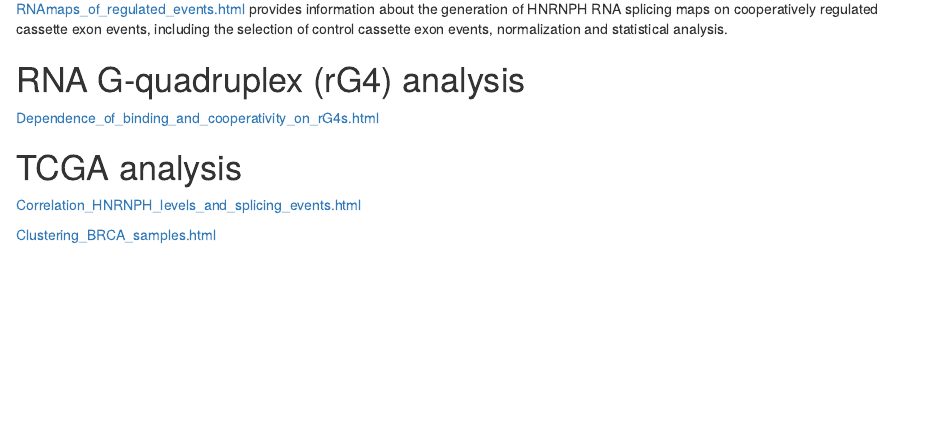
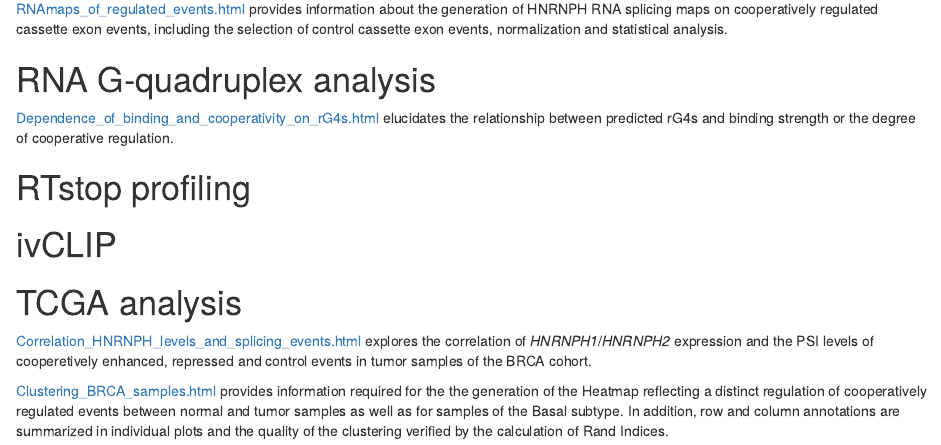
Before and after one commit to ZarnackGroup/Tretow_et_al_2023, an R Markdown document (docs/index.Rmd): the page in a window 1100 px wide, from 710 px down. Rendered offline with R 4.5, knitr and Pandoc, with nearby package versions; drawn as R Markdown's standard HTML page in place of the format the file asks for.

Commit message:
Adjusted GitHub Page and README

```diff
--- a/docs/index.Rmd
+++ b/docs/index.Rmd
@@ -49,20 +49,37 @@ sites, meaning the overlap with genes of different biotypes, features of
 protein-coding genes and genes with regulated AS events.
 
 [Sequence_composition_of_binding_sites.html](Sequence_composition_of_binding_sites.html)
-includes the generation of a logoplot based on all binding sites as well as
-the comparative tetramer analysis between strong and weak binding sites as
-well as between binding sites located in cooperatively regulated cassette
-exon events and control (non-regulated) cassette exon events.
+includes the generation of a logoplot based on all binding sites as well
+as the comparative tetramer analysis between strong and weak binding
+sites as well as between binding sites located in cooperatively
+regulated cassette exon events and control (non-regulated) cassette exon
+events.
 
 [RNAmaps_of_regulated_events.html](RNAmaps_of_regulated_events.html)
 provides information about the generation of HNRNPH RNA splicing maps on
 cooperatively regulated cassette exon events, including the selection of
 control cassette exon events, normalization and statistical analysis.
 
-# RNA G-quadruplex (rG4) analysis
+# RNA G-quadruplex analysis
+
 [Dependence_of_binding_and_cooperativity_on_rG4s.html](Dependence_of_binding_and_cooperativity_on_rG4s.html)
+elucidates the relationship between predicted rG4s and binding strength or
+the degree of cooperative regulation.
+
+# RTstop profiling
+
+# ivCLIP
 
 # TCGA analysis
+
 [Correlation_HNRNPH_levels_and_splicing_events.html](Correlation_HNRNPH_levels_and_splicing_events.html)
+explores the correlation of *HNRNPH1*/*HNRNPH2* expression and the PSI
+levels of cooperetively enhanced, repressed and control events in tumor
+samples of the BRCA cohort.
 
-[Clustering_BRCA_samples.html](Clustering_BRCA_samples.html)
+[Clustering_BRCA_samples.html](Clustering_BRCA_samples.html) provides
+information required for the the generation of the Heatmap reflecting a
+distinct regulation of cooperatively regulated events between normal and
+tumor samples as well as for samples of the Basal subtype. In addition,
+row and column annotations are summarized in individual plots and the
+quality of the clustering verified by the calculation of Rand Indices.
```
Also changed, not shown: README.md, docs/index.Rmd (20 more changed lines), 1 other file.
